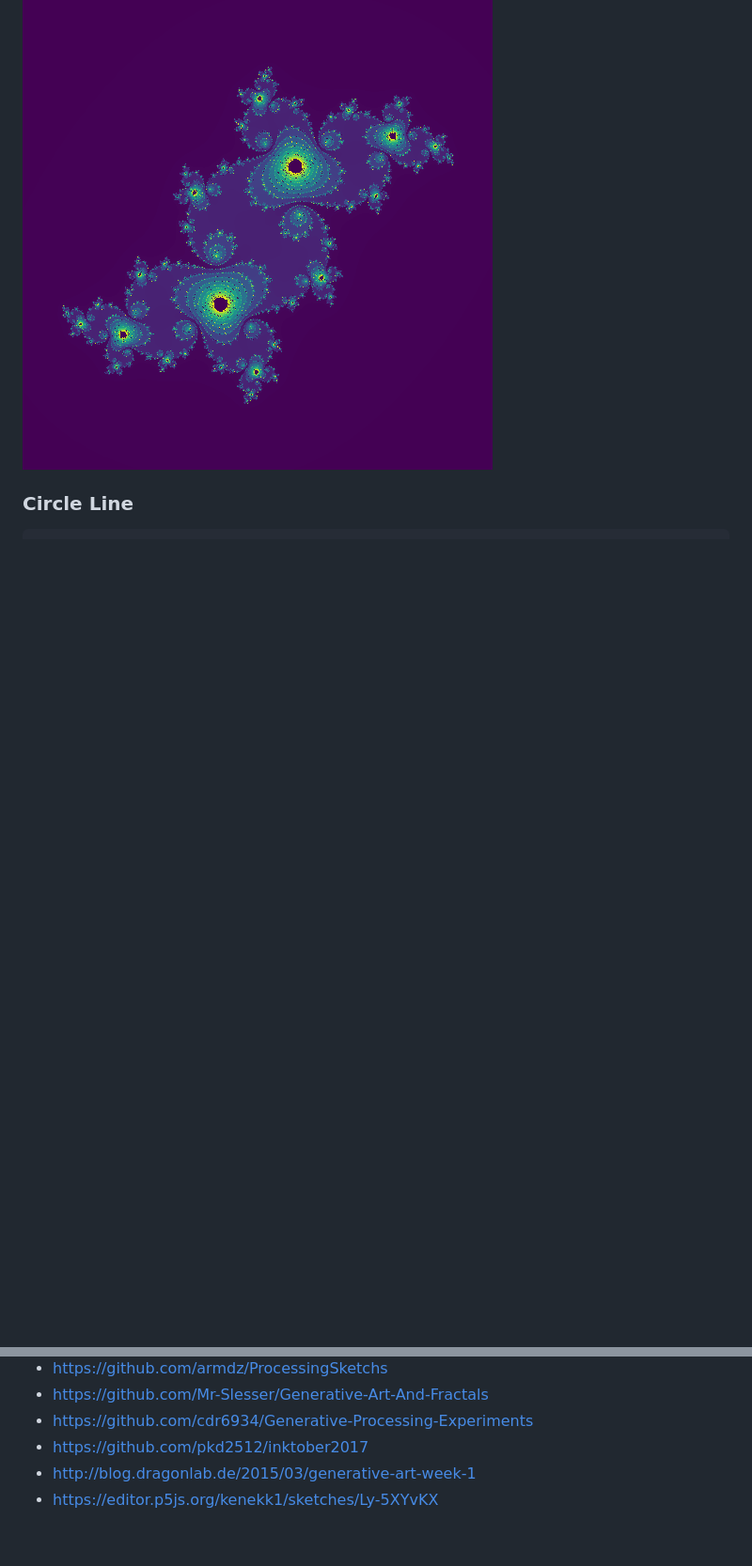
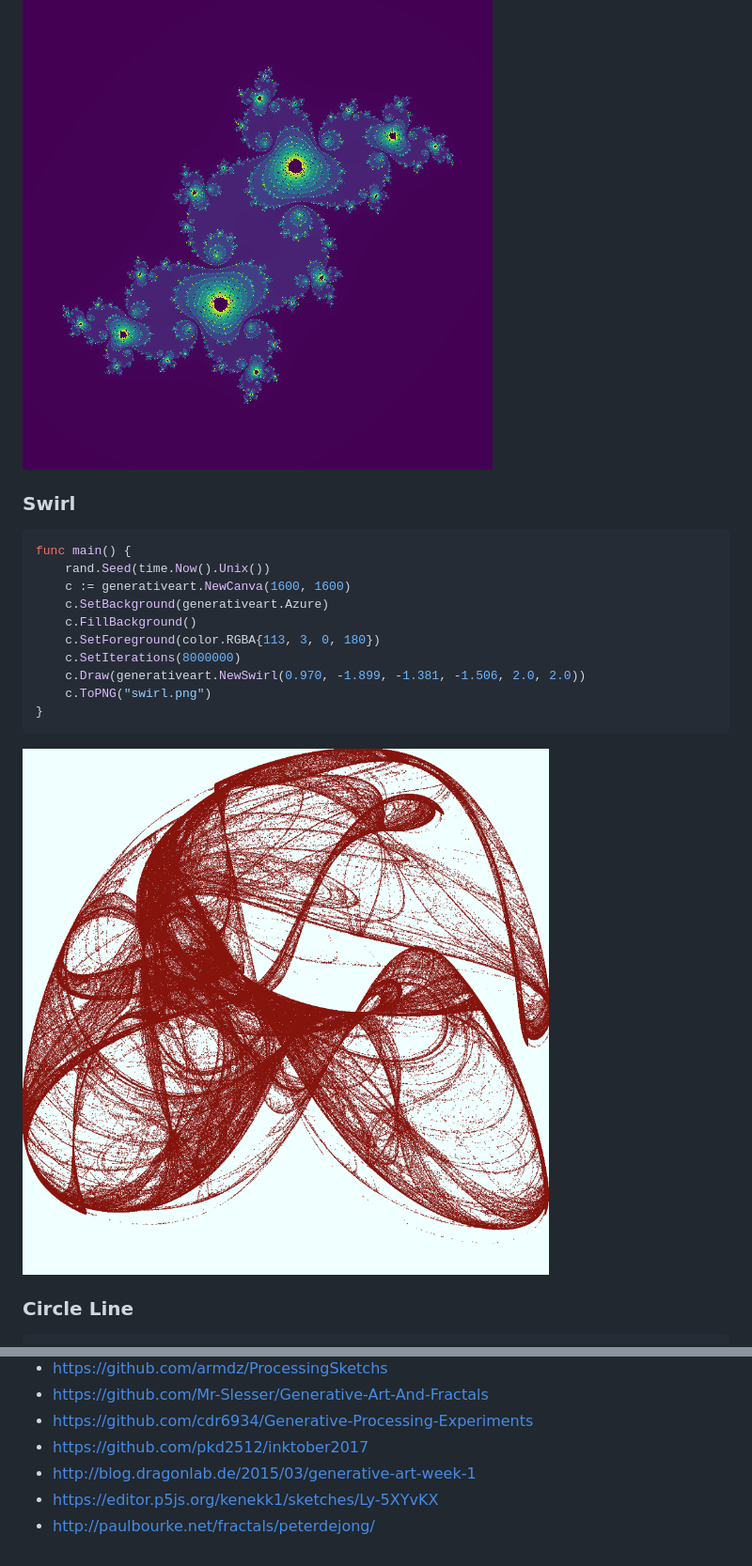
Before and after one commit to jdxyw/generativeart, a Markdown page: README.md, 2 parts joined by grey strips. Shown: that part at 94% size. Rendered like a GitHub page; pictures changed too: images/swirl.png (added); blank space fills up the shorter version.

````diff
--- a/README.md
+++ b/README.md
@@ -157,6 +160,23 @@ func main() {
 
 ![](images/julia.png)
 
+### Swirl
+
+```go
+func main() {
+	rand.Seed(time.Now().Unix())
+	c := generativeart.NewCanva(1600, 1600)
+	c.SetBackground(generativeart.Azure)
+	c.FillBackground()
+	c.SetForeground(color.RGBA{113, 3, 0, 180})
+	c.SetIterations(8000000)
+	c.Draw(generativeart.NewSwirl(0.970, -1.899, -1.381, -1.506, 2.0, 2.0))
+	c.ToPNG("swirl.png")
+}
+```
+
+![](images/swirl.png)
+
 ### Circle Line
 
 ```go
@@ -246,3 +266,4 @@ Thanks for the following sites and repos, I got lots of ideas, inspiration, code
 - https://github.com/pkd2512/inktober2017
 - http://blog.dragonlab.de/2015/03/generative-art-week-1
 - https://editor.p5js.org/kenekk1/sketches/Ly-5XYvKX
+- http://paulbourke.net/fractals/peterdejong/
````
Also changed, not shown: other parts of README.md (+3 -0 lines), images/dotline.png, 4 other files.
